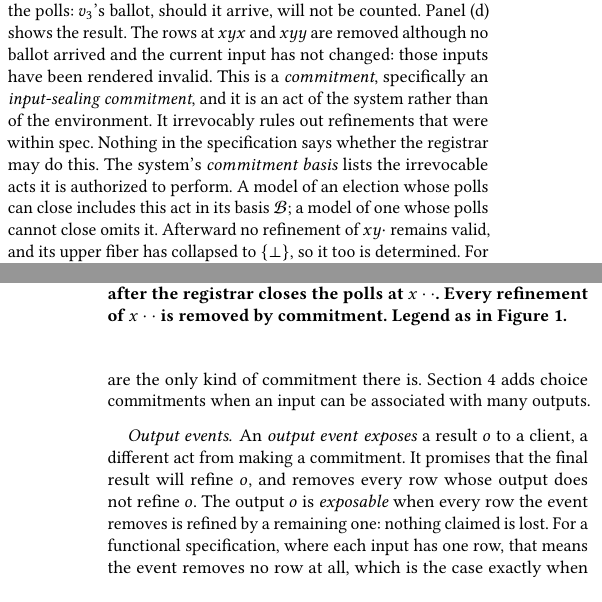
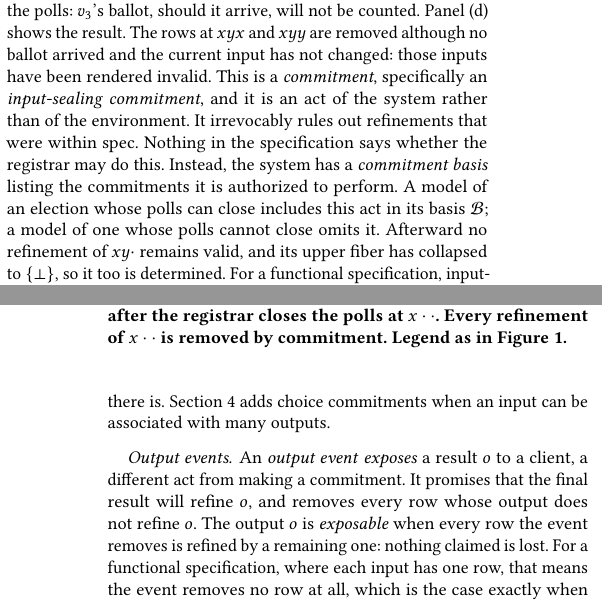
Before and after one commit to jhellerstein/coord-criterion, a LaTeX document (main.tex): two parts of the columns of pages 3 and 4 of 21, joined at a grey line, cut so that both start at the same text, the shorter picture padded with empty space. Compiled offline with pdfLaTeX.

Commit message:
Clarify commitment basis introduction

```diff
--- a/main.tex
+++ b/main.tex
@@ -439,9 +439,9 @@ input has not changed: those inputs have been rendered invalid.  This is a
 \emph{commitment}, specifically an \emph{input-sealing commitment}, and it is
 an act of the system rather than of the environment.  It
 irrevocably rules out refinements that were within spec.
-Nothing in the specification says whether the registrar may do this.  The
-system's \emph{commitment basis} lists the irrevocable acts it is authorized to
-perform.  A model of an election whose polls can close includes this act in its
+Nothing in the specification says whether the registrar may do this.  Instead,
+the system has a \emph{commitment basis} listing the commitments it is
+authorized to perform.  A model of an election whose polls can close includes this act in its
 basis $\mathcal B$; a model of one whose polls cannot close omits it.  Afterward
 no refinement of
 $xy\cdot$ remains valid, and its upper fiber has collapsed to $\{\bot\}$, so
```
